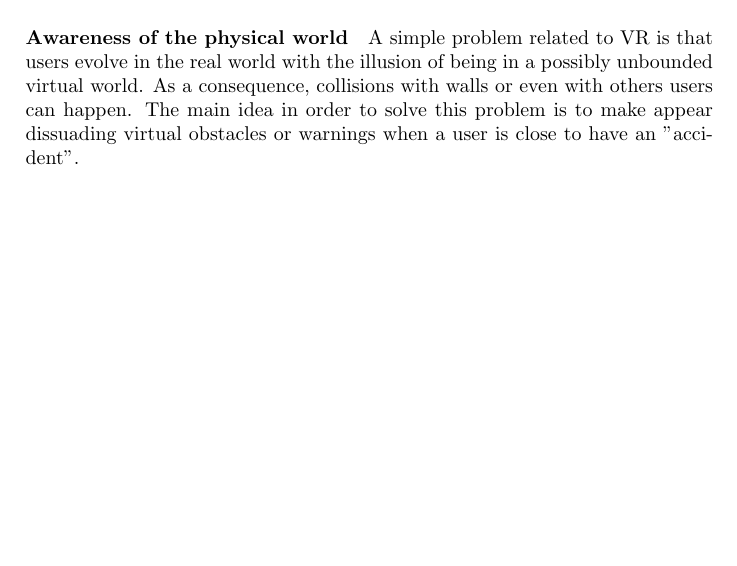
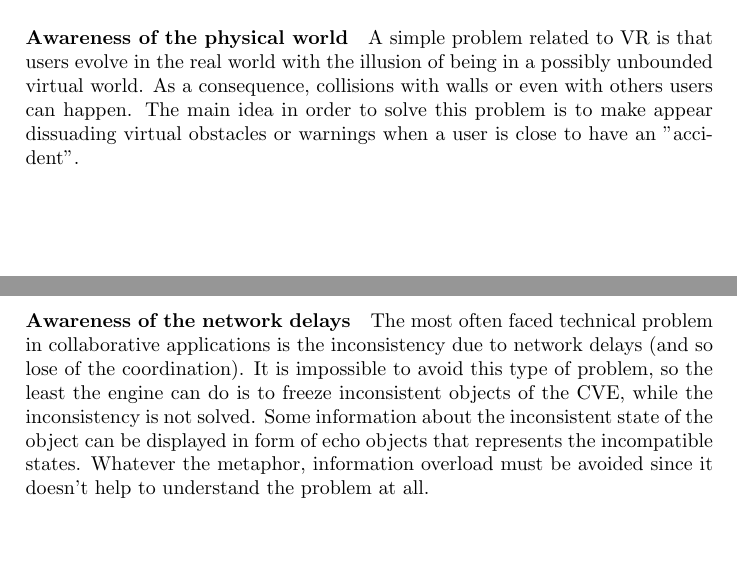
Before and after one commit to gwandalf/bibl, a LaTeX paper (abstract.tex): part of page 6 of 6 before the commit and two parts of pages 6 and 7 of 7 after it, the two joined at a grey line, cut so that both start at the same text, the shorter picture padded with empty space. Compiled offline with pdfLaTeX.

Commit message:
awareness com awareness of network delay

```diff
--- a/abstract.tex
+++ b/abstract.tex
@@ -142,4 +142,7 @@ If two users handle the same object or have to collaborate in order to perform a
 \paragraph{Awareness of the physical world}
 A simple problem related to VR is that users evolve in the real world with the illusion of being in a possibly unbounded virtual world. As a consequence, collisions with walls or even with others users can happen. The main idea in order to solve this problem is to make appear dissuading virtual obstacles or warnings when a user is close to have an "accident".
 
+\paragraph{Awareness of the network delays}
+The most often faced technical problem in collaborative applications is the inconsistency due to network delays (and so lose of the coordination). It is impossible to avoid this type of problem, so the least the engine can do is to freeze inconsistent objects of the CVE, while the inconsistency is not solved. Some information about the inconsistent state of the object can be displayed in form of echo objects that represents the incompatible states. Whatever the metaphor, information overload must be avoided since it doesn't help to understand the problem at all.
+
 \end{document}
```
Also changed, not shown: 2 other files.
